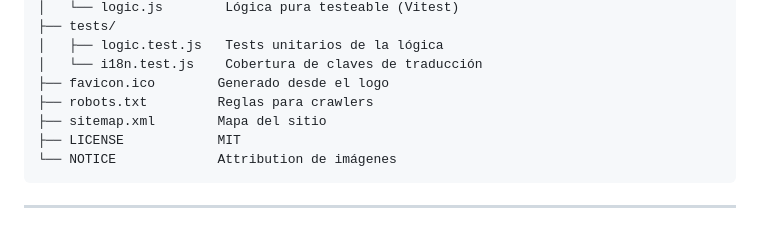
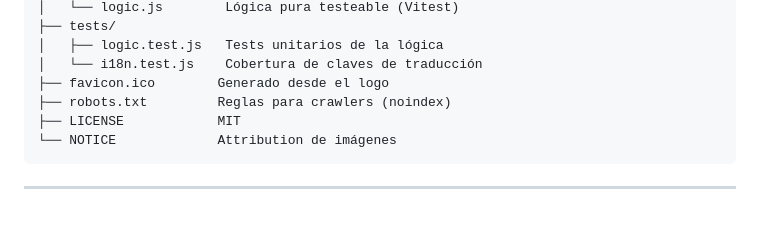
Before and after one commit to abarriuso/palafoxiana-redesign, a Markdown page: README.md, the part around the change. GitHub-like rendering.

Commit message:
README: corrige enlace/estructura

````diff
--- a/README.md
+++ b/README.md
@@ -111,8 +111,7 @@ HTML5 semántico + ARIA    ·    CSS3 vanilla (0 dependencias)    ·    JavaScri
 │   ├── logic.test.js   Tests unitarios de la lógica
 │   └── i18n.test.js    Cobertura de claves de traducción
 ├── favicon.ico        Generado desde el logo
-├── robots.txt         Reglas para crawlers
-├── sitemap.xml        Mapa del sitio
+├── robots.txt         Reglas para crawlers (noindex)
 ├── LICENSE            MIT
 └── NOTICE             Attribution de imágenes
 ```
````
